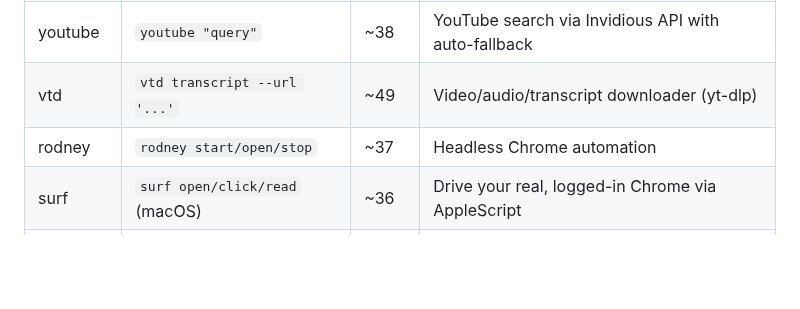
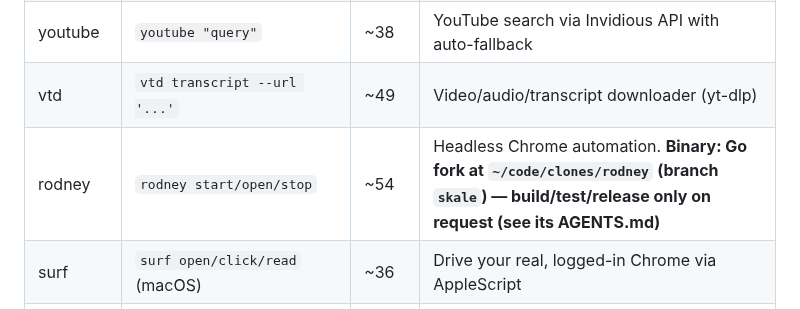
Before and after one commit to devskale/skale-skills, a Markdown page: AGENTS.md, the part around the change. Drawn GitHub-style; blank space fills up the shorter version.

Commit message:
docs: note rodney binary provenance + on-request build policy in skill table

```diff
--- a/AGENTS.md
+++ b/AGENTS.md
@@ -11,7 +11,7 @@ External skills (docx, xlsx, etc.) should be installed from upstream — see `RE
 | web-search | `web-search "query"` | ~38 | Web search via SearXNG + Duck API |
 | youtube | `youtube "query"` | ~38 | YouTube search via Invidious API with auto-fallback |
 | vtd | `vtd transcript --url '...'` | ~49 | Video/audio/transcript downloader (yt-dlp) |
-| rodney | `rodney start/open/stop` | ~37 | Headless Chrome automation |
+| rodney | `rodney start/open/stop` | ~54 | Headless Chrome automation. **Binary: Go fork at `~/code/clones/rodney` (branch `skale`) — build/test/release only on request (see its AGENTS.md)** |
 | surf | `surf open/click/read` (macOS) | ~36 | Drive your real, logged-in Chrome via AppleScript |
 | visualize | `visualize open/share/validate` | ~124 | Render any set of things as ONE self-contained HTML + share URL |
 | d2 | `d2 validate/render` | ~46 | Diagrams as code (D2 language) — knowledge skill + helper scripts |
```
